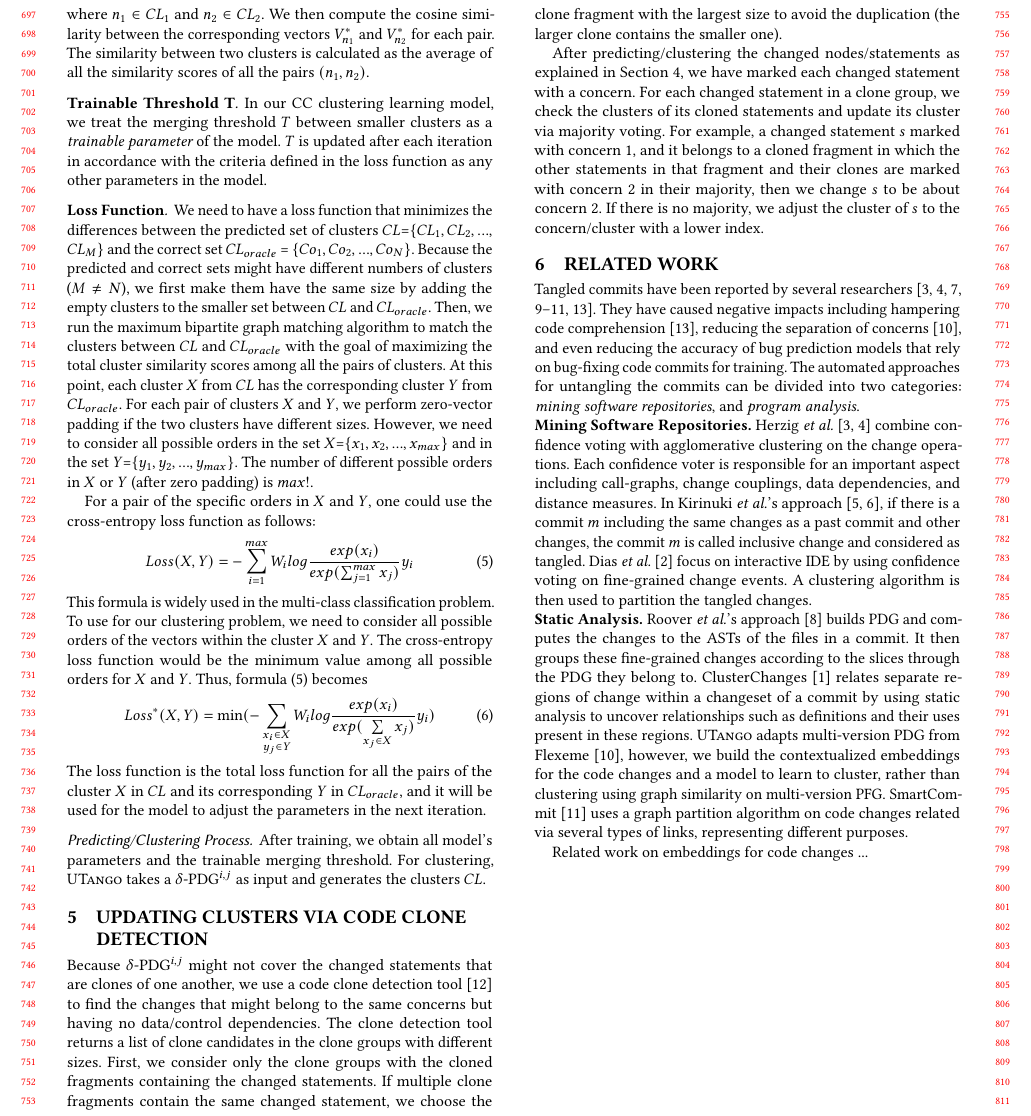
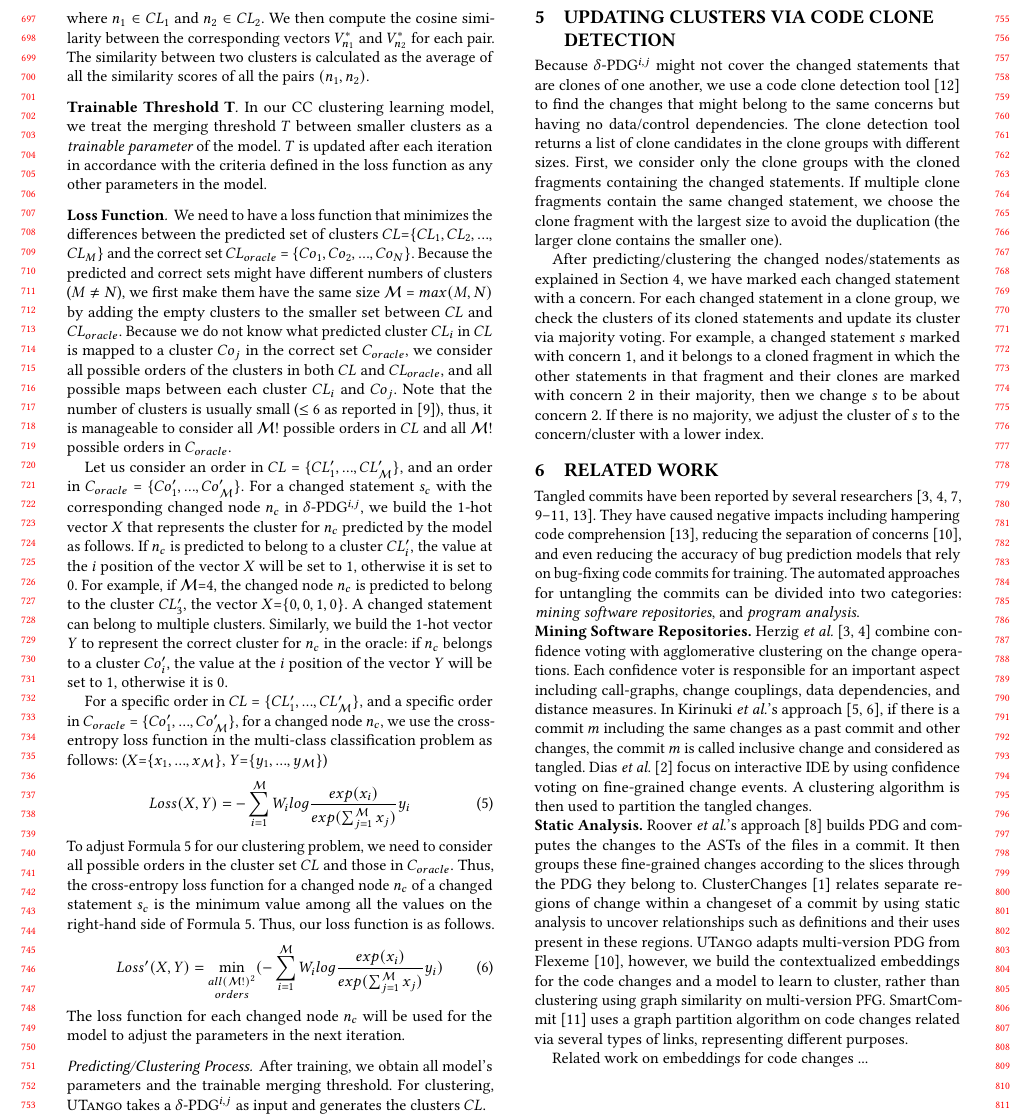
Before and after one commit to tien-n-nguyen/untangle, a LaTeX paper (fse22.tex, which reads sections/approach_step_2.tex): part of page 7 of 8, cut so that both start at the same text. Compiled offline with pdfLaTeX.

Commit message:
fixing the loss function texts

```diff
--- a/sections/approach_step_2.tex
+++ b/sections/approach_step_2.tex
@@ -214,37 +214,59 @@ the predicted set of clusters $CL$=$\{CL_1,CL_2, ...,$ $CL_M\}$ and
 the correct set $CL_{oracle}$ = $\{Co_{1}, Co_{2},...,
 Co_{N}\}$. Because the predicted and correct sets might have different
 numbers of clusters ($M \neq N$), we first make them have the same
-size by adding the empty clusters to the smaller set between $CL$ and
-$CL_{oracle}$. Then, we run the maximum bipartite graph matching
-algorithm to match the clusters between $CL$ and $CL_{oracle}$ with
-the goal of maximizing the total cluster similarity scores among all
-the pairs of clusters. At this point, each cluster $X$ from $CL$ has
-the corresponding cluster $Y$ from $CL_{oracle}$. For each pair of
-clusters $X$ and $Y$, we perform zero-vector padding if the two
-clusters have different sizes. However, we need to consider all
-possible orders in the set $X$=$\{x_1,x_2,..., x_{max}\}$ and in the
-set $Y$=$\{y_1,y_2,...,y_{max}\}$. The number of different possible
-orders in $X$ or $Y$ (after zero padding) is $max!$.
+size $\mathcal{M}$ = $max(M,N)$ by adding the empty clusters to the smaller
+set between $CL$ and $CL_{oracle}$.
+%
+Because we do not know what predicted cluster $CL_i$ in $CL$ is mapped
+to a cluster $Co_j$ in the correct set $C_{oracle}$, we consider all
+possible orders of the clusters in both $CL$ and $CL_{oracle}$, and
+all possible maps between each cluster $CL_i$ and $Co_j$. Note that
+the number of clusters is usually small ($\leq$ 6 as reported
+in~\cite{nguyen-issre13}), thus, it is manageable to consider all
+$\mathcal{M}!$ possible orders in $CL$ and all $\mathcal{M}!$ possible
+orders in $C_{oracle}$.
 
-For a pair of the specific orders in $X$ and $Y$, one could use
-the cross-entropy loss function as follows:
+Let us consider an order in $CL$ = $\{CL'_1,..., CL'_{\mathcal{M}}\}$,
+and an order in $C_{oracle}$ = $\{Co'_{1},..., Co'_{\mathcal{M}}\}$.
+For a changed statement $s_c$ with the corresponding changed node
+$n_c$ in {\mvpdg}, we build the 1-hot vector $X$ that represents the
+cluster for $n_c$ predicted by the model as follows. If $n_c$ is
+predicted to belong to a cluster $CL'_{i}$, the value at the $i$
+position of the vector $X$ will be set to 1, otherwise it is set to
+0. For example, if $\mathcal{M}$=4, the changed node $n_c$ is
+predicted to belong to the cluster $CL'_3$, the vector
+$X$=$\{0,0,1,0\}$. A changed statement can belong to multiple
+clusters. Similarly, we build the 1-hot vector $Y$ to represent the
+correct cluster for $n_c$ in the oracle: if $n_c$ belongs to a cluster
+$Co'_{i}$, the value at the $i$ position of the vector $Y$ will be set
+to 1, otherwise it is 0.
+
+For a specific order in $CL$ = $\{CL'_1,..., CL'_{\mathcal{M}}\}$, and
+a specific order in $C_{oracle}$ = $\{Co'_{1},...,
+Co'_{\mathcal{M}}\}$, for a changed node $n_c$, we use the
+cross-entropy loss function in the multi-class classification problem as
+follows: ($X$=$\{x_1,...,x_{\mathcal{M}}\}$, $Y$=$\{y_1,...,y_{\mathcal{M}}\}$)
 \begin{equation}\label{loss-func}
-	Loss(X,Y) = -\sum^{max}_{i=1}W_ilog\frac{exp(x_i)}{exp(\sum^{max}_{j=1}x_j)}y_i
+	Loss(X,Y) = -\sum^{\mathcal{M}}_{i=1}W_ilog\frac{exp(x_i)}{exp(\sum^{\mathcal{M}}_{j=1}x_j)}y_i
 \end{equation}
-This formula is widely used in the multi-class classification problem.
-To use for our clustering problem, we need to consider all possible
-orders of the vectors within the cluster $X$ and $Y$. The
-cross-entropy loss function would be the minimum value among all
-possible orders for $X$ and $Y$. Thus, formula (\ref{loss-func})
-becomes
-\begin{equation}\label{new-func}
-	Loss^{*}(X,Y)= \min (-\sum_{\substack{x_i\in X\\ y_j
-			\in Y}}W_ilog\frac{exp(x_i)}{exp(\sum\limits_{x_j \in X}x_j)}y_i)
+To adjust Formula~\ref{loss-func} for our clustering problem, we need
+to consider all possible orders in the cluster set $CL$ and those in
+$C_{oracle}$. Thus, the cross-entropy loss function
+for a changed node $n_c$ of a changed statement $s_c$ is the minimum
+value among all the values on the right-hand side of
+Formula~\ref{loss-func}. Thus, our loss function is as follows.
+\begin{equation}\label{eq6}
+	Loss'(X, Y)= \min\limits_{\substack{all (\mathcal{M}!)^{2}\\orders}}(-\sum^{\mathcal{M}}_{i=1}W_ilog\frac{exp(x_i)}{exp(\sum^{\mathcal{M}}_{j=1}x_j)}y_i)
 \end{equation}
-The loss function is the total loss function for all the pairs of the
-cluster $X$ in $CL$ and its corresponding $Y$ in $CL_{oracle}$, and it
-will be used for the model to adjust the parameters in the next
-iteration.
+%The final loss function is the total loss function for all the pairs of the
+%cluster $X$ in $CL$ and its corresponding $Y$ in $CL_{oracle}$, and
+The loss function for each changed node $n_c$ will be used for
+the model to adjust the parameters in the next iteration.
+
+%\begin{equation}\label{eq6}
+%	Loss'(X, Y)= \min\limits_{\substack{X_n \in X\\ Y_m \in Y}}(-\sum_{\substack{x_i\in X_n\\ y_j
+%			\in Y_m}}W_ilog\frac{exp(x_i)}{exp(\sum\limits_{x_j \in X_n}x_j)}y_i)
+%\end{equation}
 
 \subsubsection*{Predicting/Clustering Process}
 After training, we obtain all model's parameters and the trainable
```
